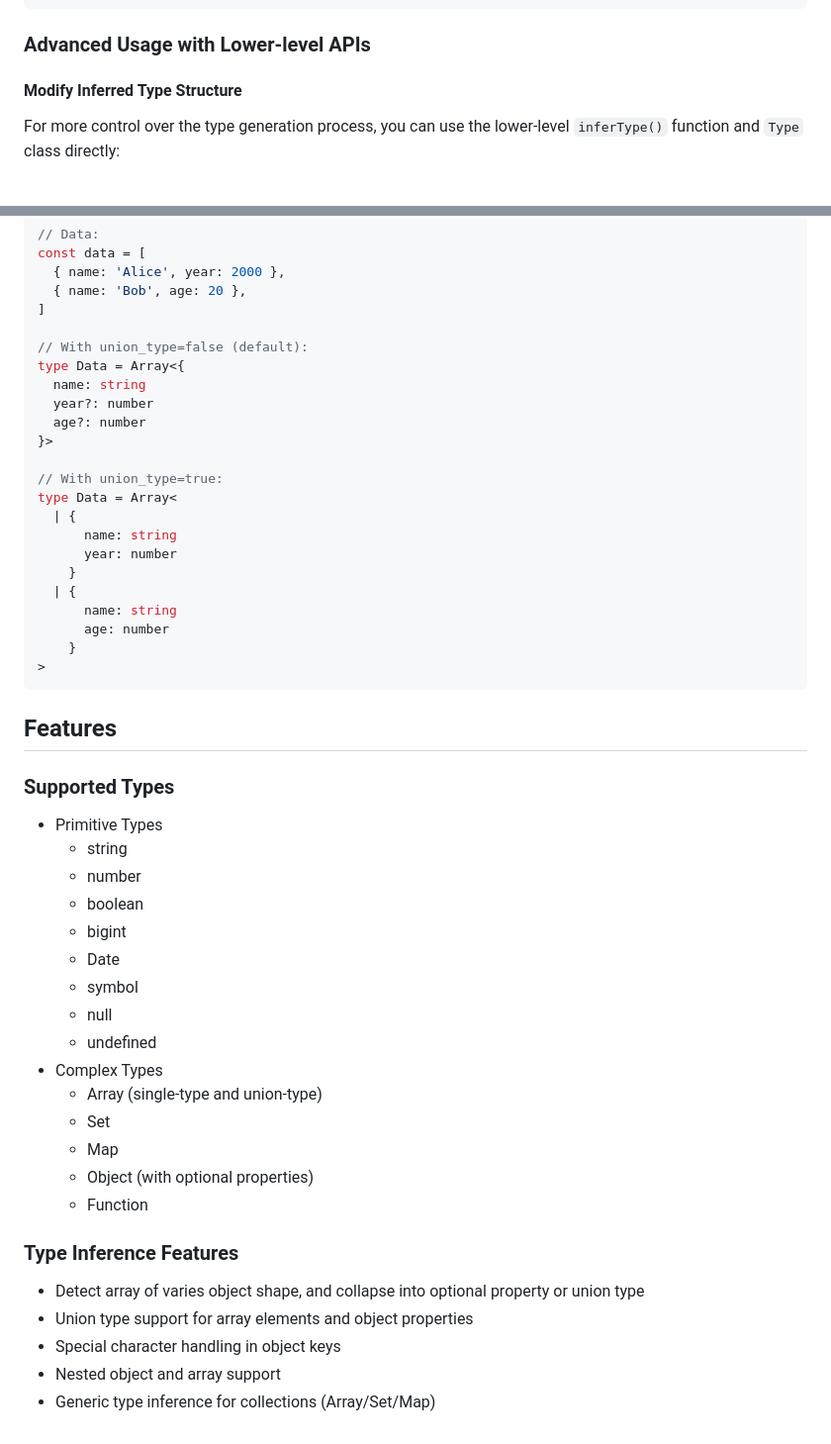
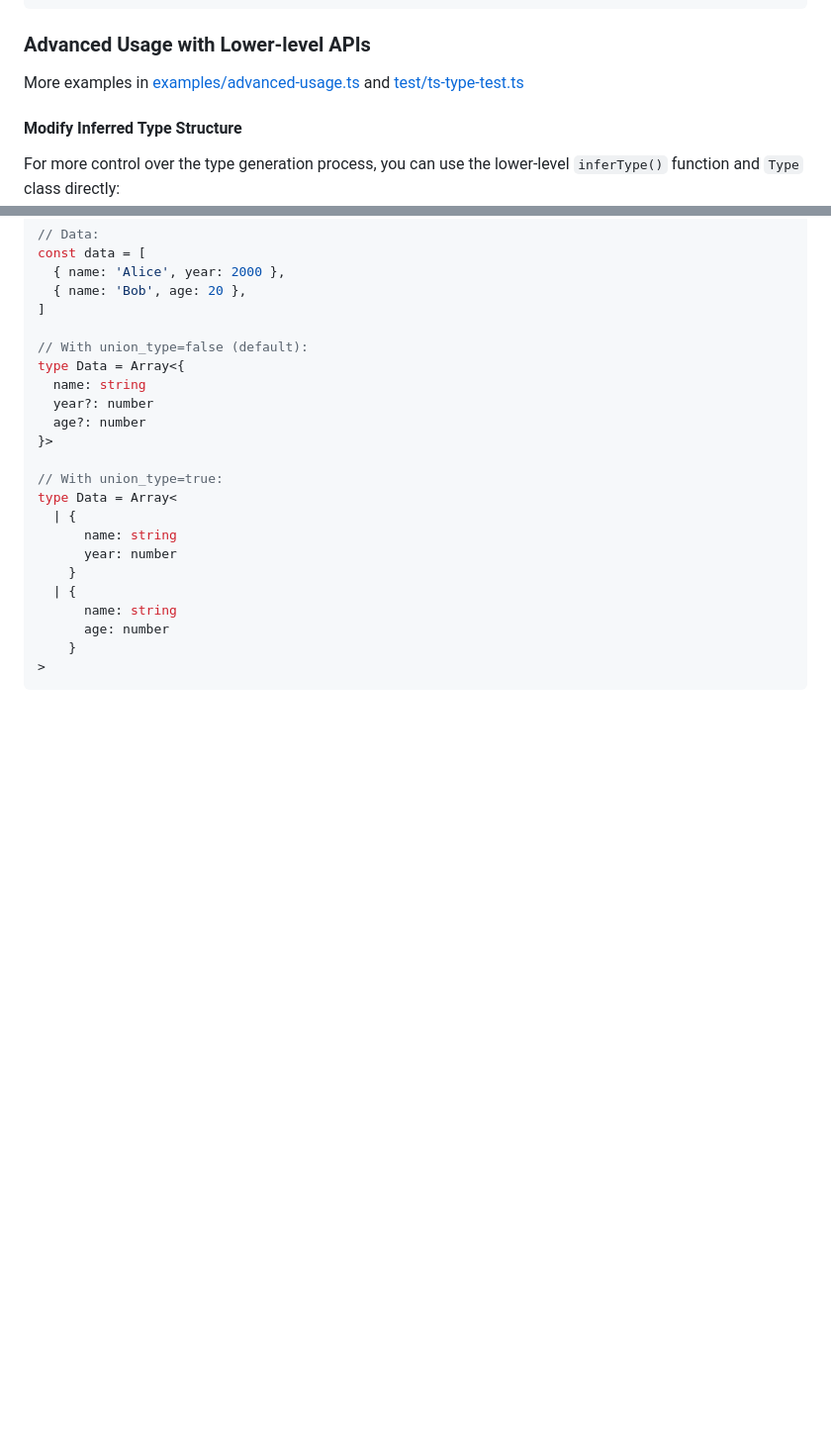
Before and after one commit to beenotung/gen-ts-type, a Markdown page: README.md, 2 parts joined by grey strips. Shown at 99% size. GitHub-like rendering; blank space fills up the shorter version.

Commit message:
docs: move feauture list up front docs: add short quick start usage example

````diff
--- a/README.md
+++ b/README.md
@@ -110,6 +185,8 @@ interface GenTsTypeOptions {
 
 ### Advanced Usage with Lower-level APIs
 
+More examples in [examples/advanced-usage.ts](examples/advanced-usage.ts) and [test/ts-type-test.ts](test/ts-type-test.ts)
+
 #### Modify Inferred Type Structure
 
 For more control over the type generation process, you can use the lower-level `inferType()` function and `Type` class directly:
@@ -201,31 +278,3 @@ type Data = Array<
     }
 >
 ```
-
-## Features
-
-### Supported Types
-
-- Primitive Types
-  - string
-  - number
-  - boolean
-  - bigint
-  - Date
-  - symbol
-  - null
-  - undefined
-- Complex Types
-  - Array (single-type and union-type)
-  - Set
-  - Map
-  - Object (with optional properties)
-  - Function
-
-### Type Inference Features
-
-- Detect array of varies object shape, and collapse into optional property or union type
-- Union type support for array elements and object properties
-- Special character handling in object keys
-- Nested object and array support
-- Generic type inference for collections (Array/Set/Map)
````
Also changed, not shown: other parts of README.md (+75 -0 lines).
